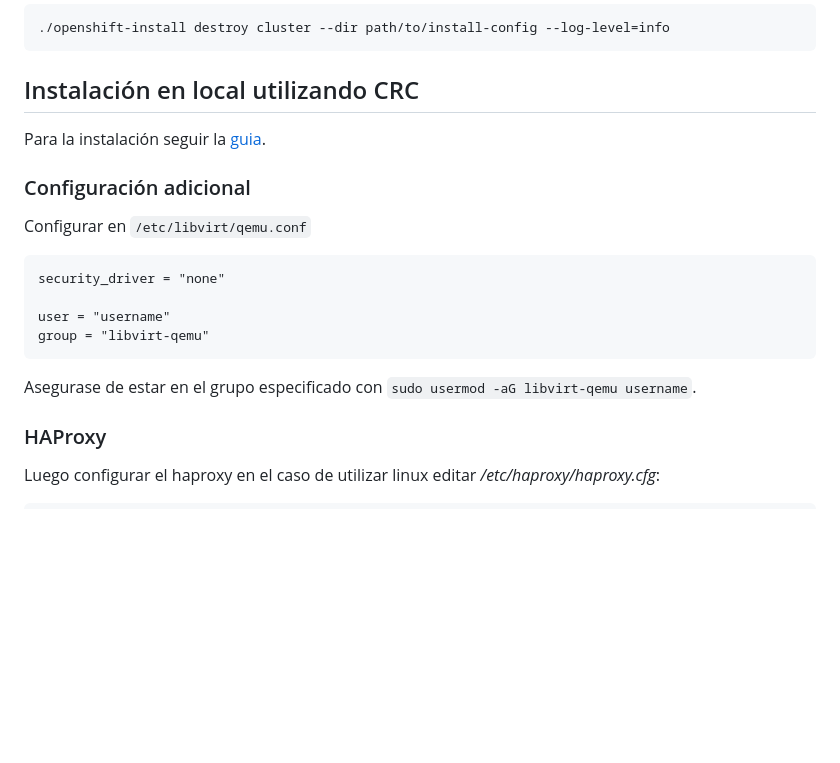
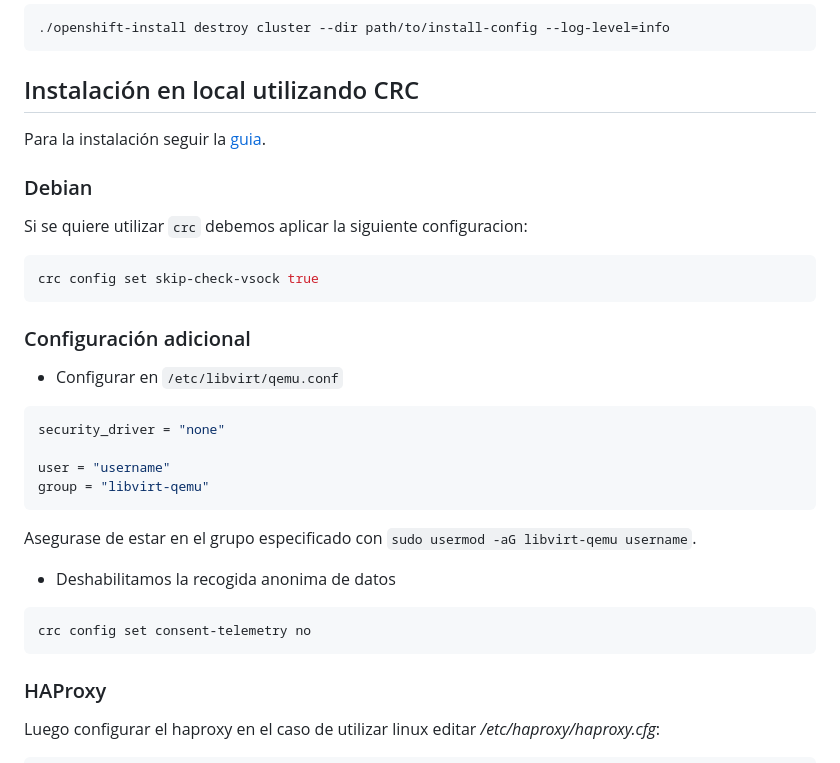
Before and after one commit to lorcopotia/kubernetes-playground, a Markdown page: Labs-openshift/README.md, the part around the change. GitHub-like rendering; blank space fills up the shorter version.

````diff
--- a/Labs-openshift/README.md
+++ b/Labs-openshift/README.md
@@ -82,11 +82,19 @@ Ejecutar el siguiente comando para destruir el cluster:
 
 Para la instalación seguir la [guia](https://www.redhat.com/sysadmin/codeready-containers).
 
+### Debian
+
+Si se quiere utilizar `crc` debemos aplicar la siguiente configuracion:
+
+```bash
+crc config set skip-check-vsock true
+```
+
 ### Configuración adicional
 
-Configurar en `/etc/libvirt/qemu.conf`
+- Configurar en `/etc/libvirt/qemu.conf`
 
-```
+```yaml
 security_driver = "none"
 
 user = "username"
@@ -95,6 +103,11 @@ group = "libvirt-qemu"
 
 Asegurase de estar en el grupo especificado con `sudo usermod -aG libvirt-qemu username`.
 
+- Deshabilitamos la recogida anonima de datos
+
+```bash
+crc config set consent-telemetry no
+```
 
 ### HAProxy
 
````
